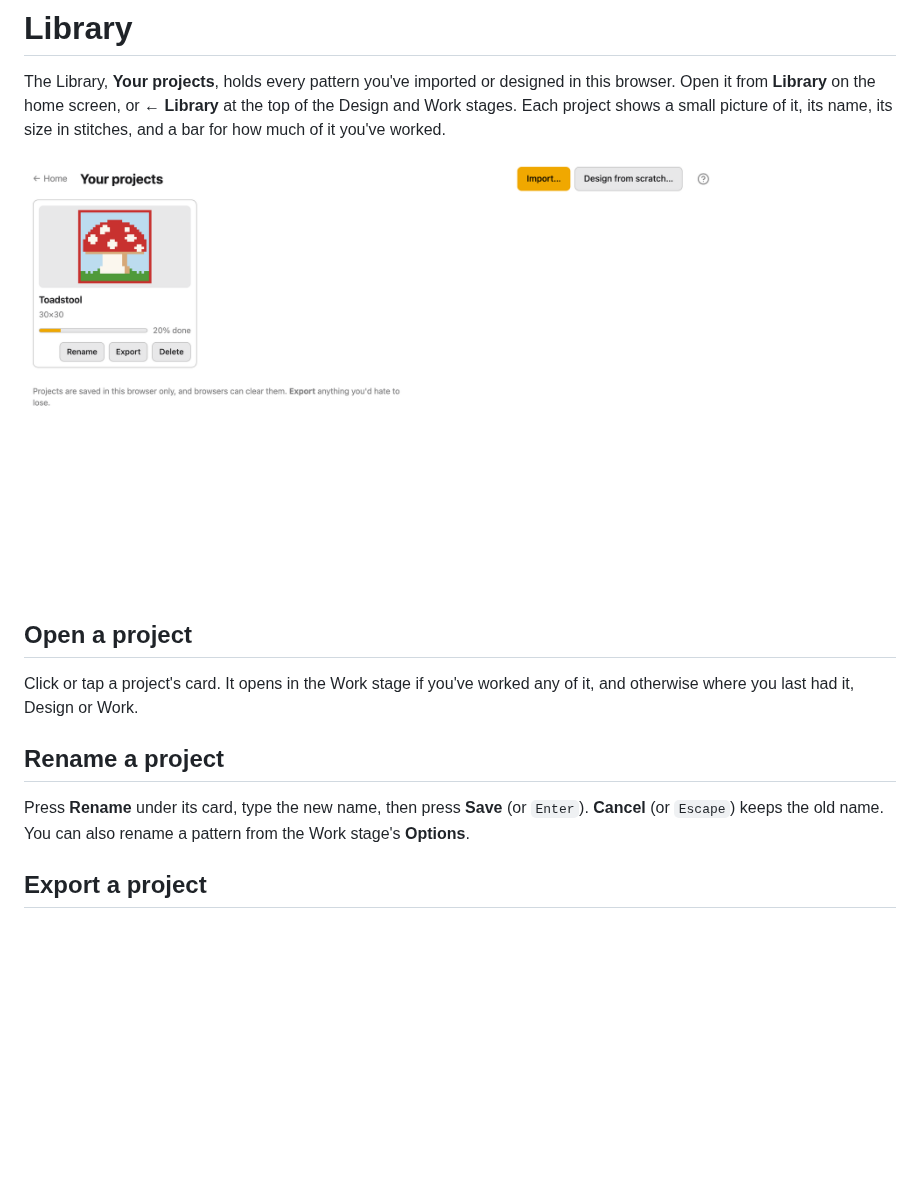
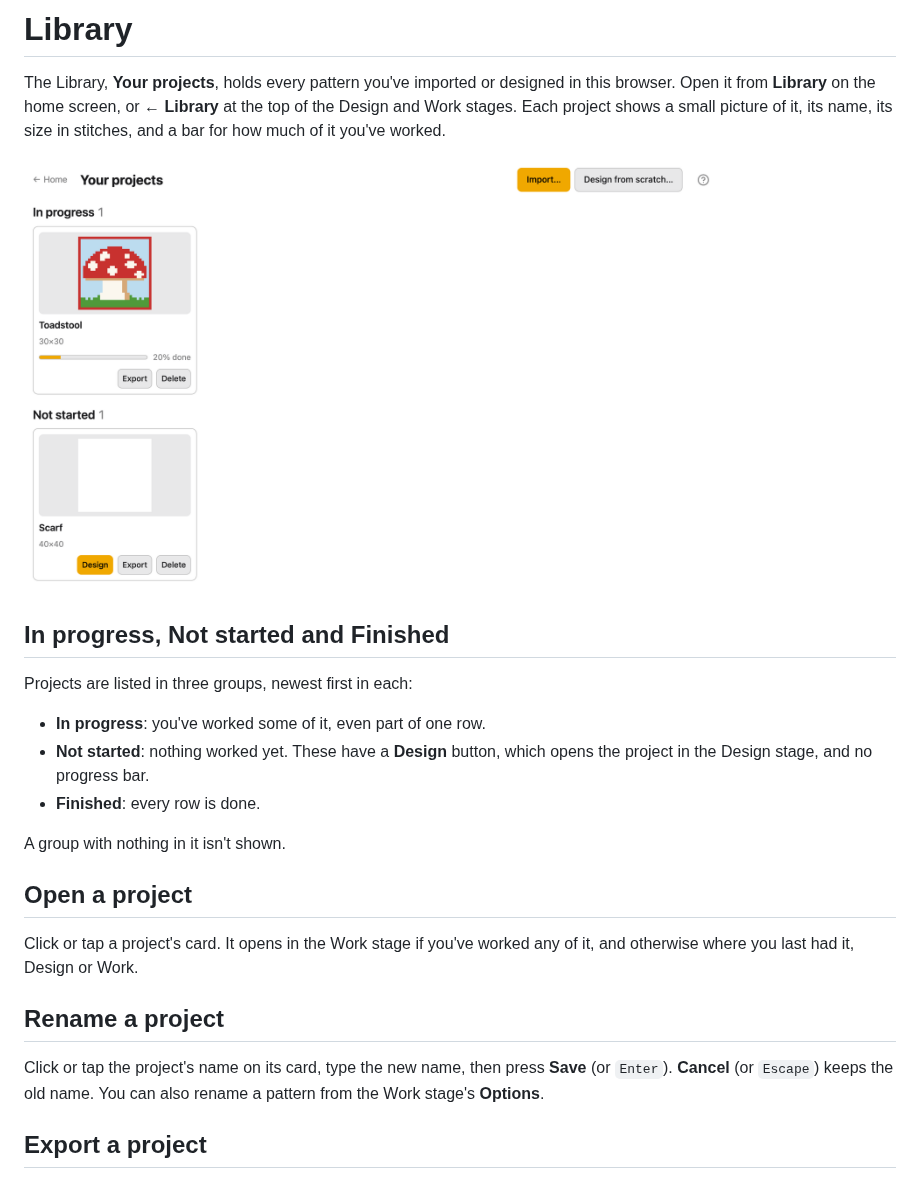
Before and after one commit to matejmojemeno/alpha-pattern-editor, a Markdown page: docs/guide/library.md, the part around the change. GitHub-like rendering; pictures changed too: docs/guide/media/library.png; blank space fills up the shorter version.

```diff
--- a/docs/guide/library.md
+++ b/docs/guide/library.md
@@ -5,7 +5,18 @@ browser. Open it from **Library** on the home screen, or **← Library** at the
 Design and Work stages. Each project shows a small picture of it, its name, its size
 in stitches, and a bar for how much of it you've worked.
 
-<img src="media/library.png" alt="The Library: one project card, Toadstool, 30×30, with its progress bar, and Rename, Export and Delete under it" width="700">
+<img src="media/library.png" alt="The Library: Toadstool under In progress, 20% done, with Export and Delete; Scarf under Not started, with Design, Export and Delete" width="700">
+
+## In progress, Not started and Finished
+
+Projects are listed in three groups, newest first in each:
+
+- **In progress**: you've worked some of it, even part of one row.
+- **Not started**: nothing worked yet. These have a **Design** button, which opens the
+  project in the Design stage, and no progress bar.
+- **Finished**: every row is done.
+
+A group with nothing in it isn't shown.
 
 ## Open a project
 
@@ -14,9 +25,9 @@ otherwise where you last had it, Design or Work.
 
 ## Rename a project
 
-Press **Rename** under its card, type the new name, then press **Save** (or `Enter`).
-**Cancel** (or `Escape`) keeps the old name. You can also rename a pattern from the Work
-stage's **Options**.
+Click or tap the project's name on its card, type the new name, then press **Save** (or
+`Enter`). **Cancel** (or `Escape`) keeps the old name. You can also rename a pattern from
+the Work stage's **Options**.
 
 ## Export a project
 
```
Also changed, not shown: docs/dev/rules.md (+6 -0 lines), 1 other file.
